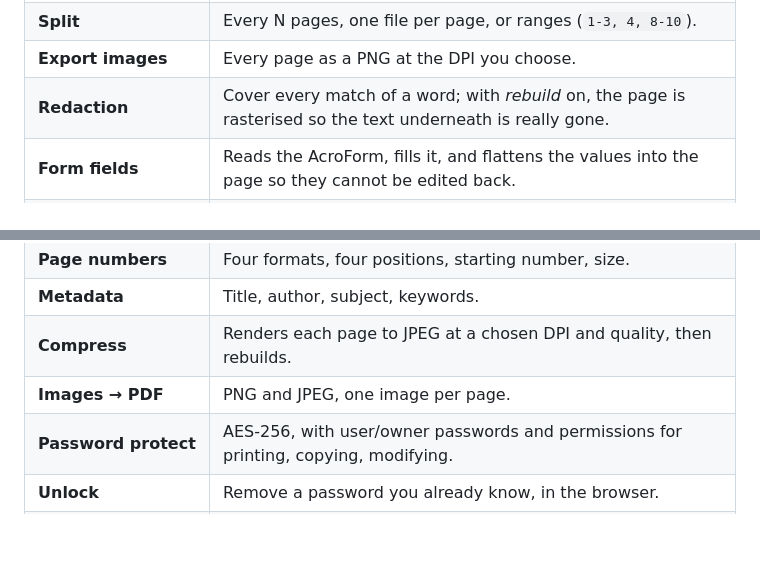
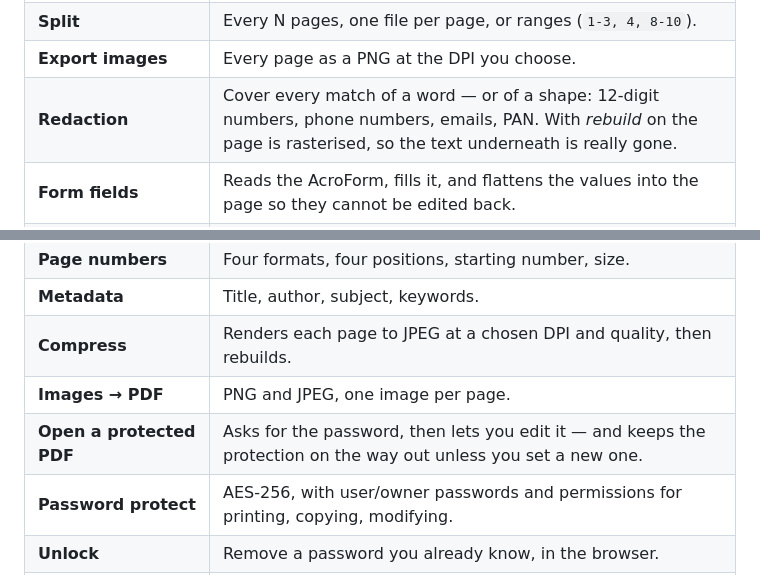
Before and after one commit to drsamonline/offline-pdf-toolkit, a Markdown page: README.md, 2 parts joined by grey strips. GitHub-like rendering; blank space fills up the shorter version.

```diff
--- a/README.md
+++ b/README.md
@@ -44,7 +44,7 @@ backend to send anything to. The proof is that it runs with the cable pulled out
 | **Bates numbering** | Prefix, start, zero-padded digits, four positions. |
 | **Split** | Every N pages, one file per page, or ranges (`1-3, 4, 8-10`). |
 | **Export images** | Every page as a PNG at the DPI you choose. |
-| **Redaction** | Cover every match of a word; with *rebuild* on, the page is rasterised so the text underneath is really gone. |
+| **Redaction** | Cover every match of a word — or of a shape: 12-digit numbers, phone numbers, emails, PAN. With *rebuild* on the page is rasterised, so the text underneath is really gone. |
 | **Form fields** | Reads the AcroForm, fills it, and flattens the values into the page so they cannot be edited back. |
 | **Signature** | Draw it with a mouse or finger, or load a picture; the empty margin is trimmed and it is stamped where you choose. |
 | **Extract images** | Recovers the pictures stored inside the PDF at their original resolution. |
@@ -60,6 +60,7 @@ backend to send anything to. The proof is that it runs with the cable pulled out
 | **Metadata** | Title, author, subject, keywords. |
 | **Compress** | Renders each page to JPEG at a chosen DPI and quality, then rebuilds. |
 | **Images → PDF** | PNG and JPEG, one image per page. |
+| **Open a protected PDF** | Asks for the password, then lets you edit it — and keeps the protection on the way out unless you set a new one. |
 | **Password protect** | AES-256, with user/owner passwords and permissions for printing, copying, modifying. |
 | **Unlock** | Remove a password you already know, in the browser. |
 | **Extract text** | From a digital PDF → `.txt`. |
```
Also changed, not shown: CHANGELOG.md (+22 -0 lines), assets/app-desktop.png, assets/app-mobile.png, docs/assets/app-desktop.png, docs/assets/app-mobile.png, 7 other files.
